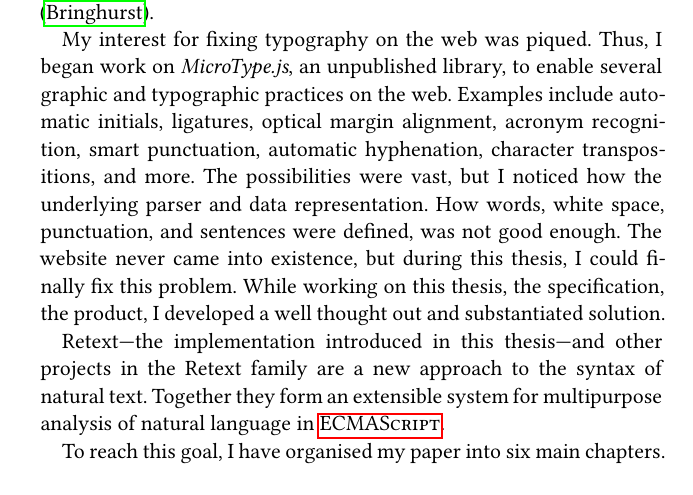
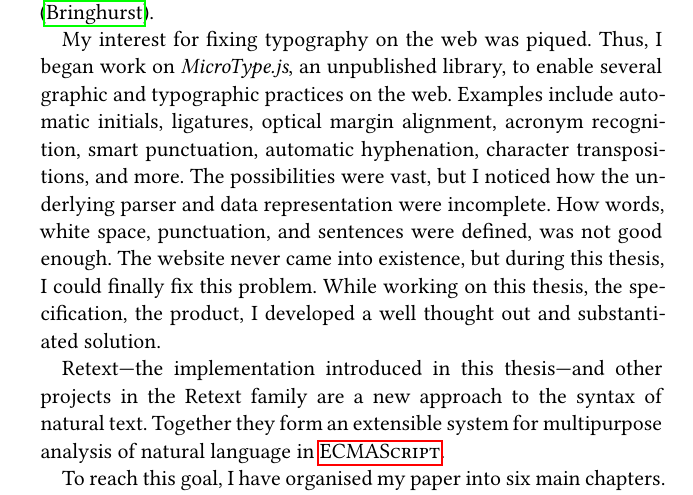
Before and after one commit to wooorm/thesis, a LaTeX thesis (paper.tex, which reads paper/introduction.tex): part of page 11 of 64, cut so that both start at the same text. The pictures show the PDF file paper.pdf that the author committed with the source.

Commit message:
Fix unfinished sentence

```diff
--- a/paper/introduction.tex
+++ b/paper/introduction.tex
@@ -54,7 +54,7 @@ Examples include automatic initials, ligatures, optical margin alignment,
   acronym recognition, smart punctuation, automatic hyphenation, character
   transpositions, and more.
 The possibilities were vast, but I noticed how the underlying parser and data
-  representation.
+  representation were incomplete.
 How words, white space, punctuation, and sentences were defined, was not
   good enough.
 The website never came into existence, but during this thesis, I could
```
Also changed, not shown: paper.pdf.
